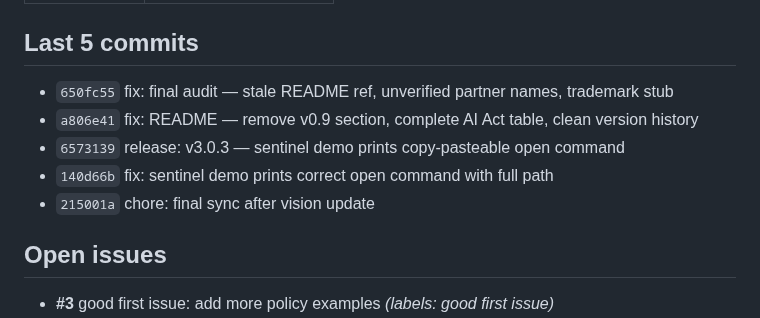
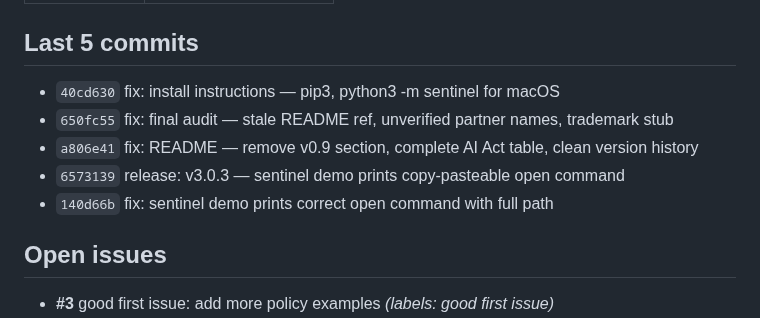
Before and after one commit to sebastianweiss83/sentinel-kernel, a Markdown page: CLAUDE.md, the part around one of its changes. Drawn GitHub-style.

Commit message:
chore(auto): sync all derived content [skip ci]

```diff
--- a/CLAUDE.md
+++ b/CLAUDE.md
@@ -16,11 +16,11 @@
 
 ## Last 5 commits
 
+- `40cd630` fix: install instructions — pip3, python3 -m sentinel for macOS
 - `650fc55` fix: final audit — stale README ref, unverified partner names, trademark stub
 - `a806e41` fix: README — remove v0.9 section, complete AI Act table, clean version history
 - `6573139` release: v3.0.3 — sentinel demo prints copy-pasteable open command
 - `140d66b` fix: sentinel demo prints correct open command with full path
-- `215001a` chore: final sync after vision update
 
 ## Open issues
 
```
Also changed, not shown: other parts of CLAUDE.md (+1 -1 lines), docs/project-status.md (+1 -1 lines).
